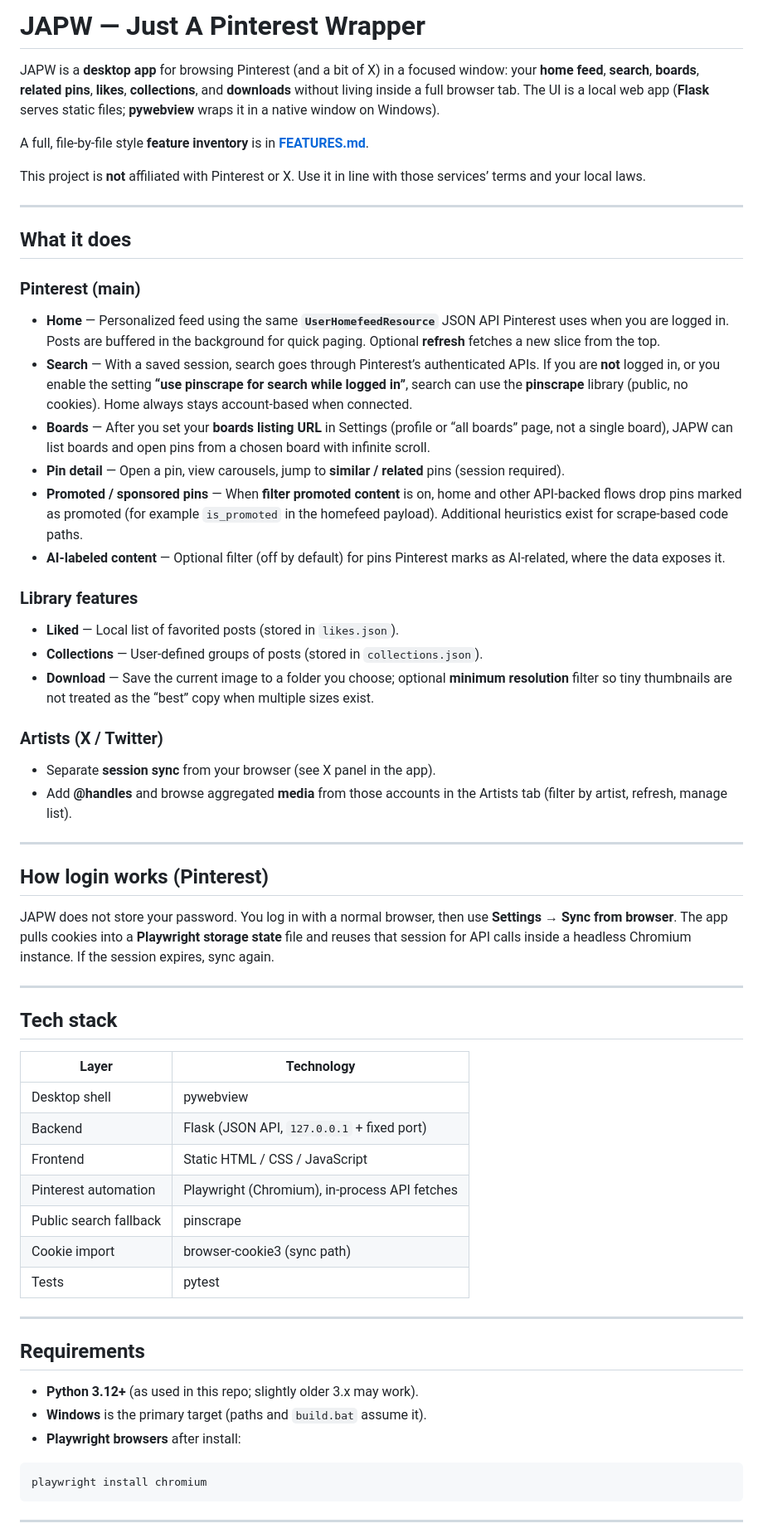
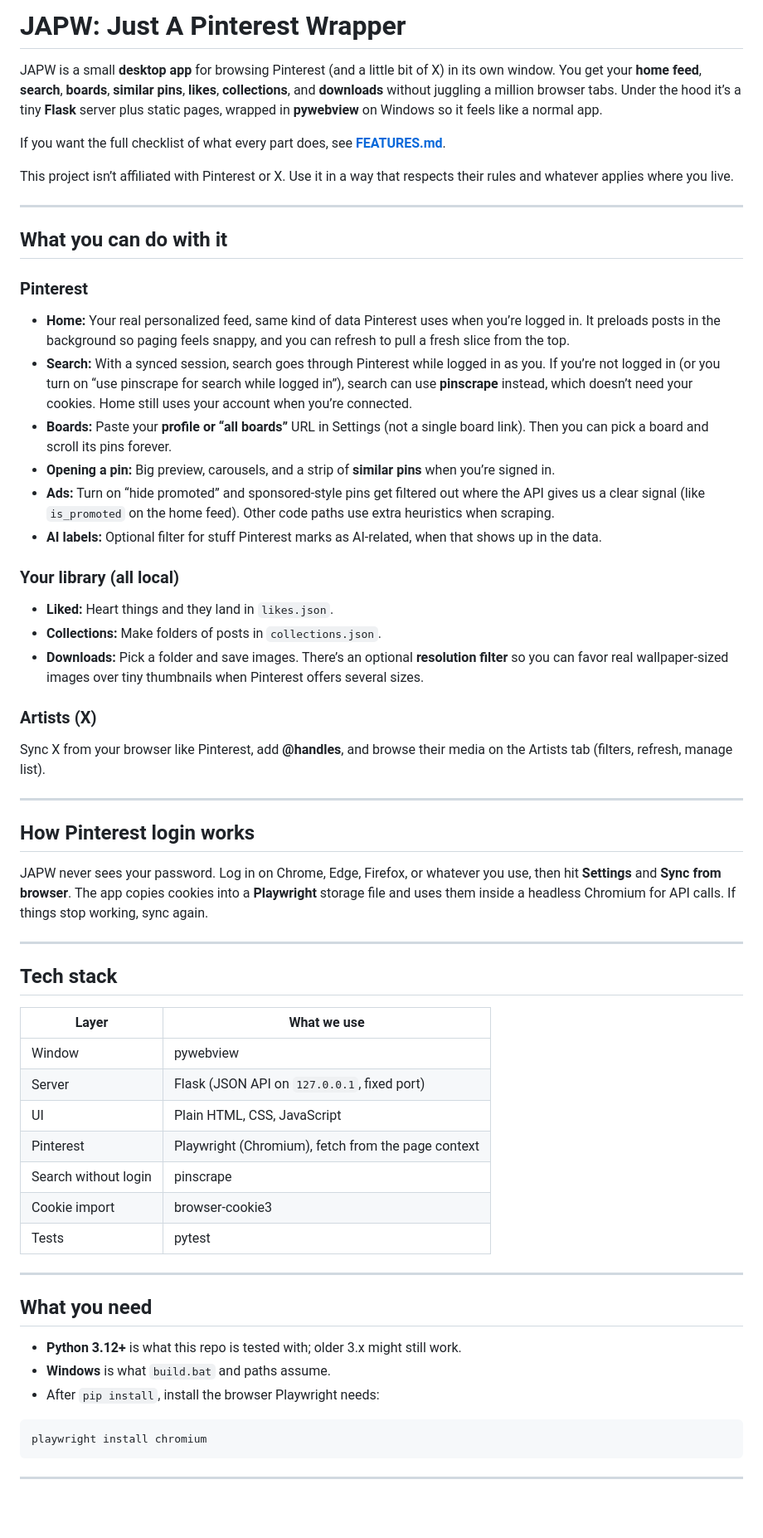
Before and after one commit to p0mpurin/JAPW, a Markdown page: README.md, the part around one of its changes. Shown at 83% size. Rendered like a GitHub page; blank space fills up the shorter version.

````diff
--- a/README.md
+++ b/README.md
@@ -1,62 +1,61 @@
-# JAPW — Just A Pinterest Wrapper
+# JAPW: Just A Pinterest Wrapper
 
-JAPW is a **desktop app** for browsing Pinterest (and a bit of X) in a focused window: your **home feed**, **search**, **boards**, **related pins**, **likes**, **collections**, and **downloads** without living inside a full browser tab. The UI is a local web app (**Flask** serves static files; **pywebview** wraps it in a native window on Windows).
+JAPW is a small **desktop app** for browsing Pinterest (and a little bit of X) in its own window. You get your **home feed**, **search**, **boards**, **similar pins**, **likes**, **collections**, and **downloads** without juggling a million browser tabs. Under the hood it’s a tiny **Flask** server plus static pages, wrapped in **pywebview** on Windows so it feels like a normal app.
 
-A full, file-by-file style **feature inventory** is in **[FEATURES.md](FEATURES.md)**.
+If you want the full checklist of what every part does, see **[FEATURES.md](FEATURES.md)**.
 
-This project is **not** affiliated with Pinterest or X. Use it in line with those services’ terms and your local laws.
+This project isn’t affiliated with Pinterest or X. Use it in a way that respects their rules and whatever applies where you live.
 
 ---
 
-## What it does
+## What you can do with it
 
-### Pinterest (main)
+### Pinterest
 
-- **Home** — Personalized feed using the same **`UserHomefeedResource`** JSON API Pinterest uses when you are logged in. Posts are buffered in the background for quick paging. Optional **refresh** fetches a new slice from the top.
-- **Search** — With a saved session, search goes through Pinterest’s authenticated APIs. If you are **not** logged in, or you enable the setting **“use pinscrape for search while logged in”**, search can use the **pinscrape** library (public, no cookies). Home always stays account-based when connected.
-- **Boards** — After you set your **boards listing URL** in Settings (profile or “all boards” page, not a single board), JAPW can list boards and open pins from a chosen board with infinite scroll.
-- **Pin detail** — Open a pin, view carousels, jump to **similar / related** pins (session required).
-- **Promoted / sponsored pins** — When **filter promoted content** is on, home and other API-backed flows drop pins marked as promoted (for example `is_promoted` in the homefeed payload). Additional heuristics exist for scrape-based code paths.
-- **AI-labeled content** — Optional filter (off by default) for pins Pinterest marks as AI-related, where the data exposes it.
+- **Home:** Your real personalized feed, same kind of data Pinterest uses when you’re logged in. It preloads posts in the background so paging feels snappy, and you can refresh to pull a fresh slice from the top.
+- **Search:** With a synced session, search goes through Pinterest while logged in as you. If you’re not logged in (or you turn on “use pinscrape for search while logged in”), search can use **pinscrape** instead, which doesn’t need your cookies. Home still uses your account when you’re connected.
+- **Boards:** Paste your **profile or “all boards”** URL in Settings (not a single board link). Then you can pick a board and scroll its pins forever.
+- **Opening a pin:** Big preview, carousels, and a strip of **similar pins** when you’re signed in.
+- **Ads:** Turn on “hide promoted” and sponsored-style pins get filtered out where the API gives us a clear signal (like `is_promoted` on the home feed). Other code paths use extra heuristics when scraping.
+- **AI labels:** Optional filter for stuff Pinterest marks as AI-related, when that shows up in the data.
 
-### Library features
+### Your library (all local)
 
-- **Liked** — Local list of favorited posts (stored in `likes.json`).
-- **Collections** — User-defined groups of posts (stored in `collections.json`).
-- **Download** — Save the current image to a folder you choose; optional **minimum resolution** filter so tiny thumbnails are not treated as the “best” copy when multiple sizes exist.
+- **Liked:** Heart things and they land in `likes.json`.
+- **Collections:** Make folders of posts in `collections.json`.
+- **Downloads:** Pick a folder and save images. There’s an optional **resolution filter** so you can favor real wallpaper-sized images over tiny thumbnails when Pinterest offers several sizes.
 
-### Artists (X / Twitter)
+### Artists (X)
 
-- Separate **session sync** from your browser (see X panel in the app).
-- Add **@handles** and browse aggregated **media** from those accounts in the Artists tab (filter by artist, refresh, manage list).
+Sync X from your browser like Pinterest, add **@handles**, and browse their media on the Artists tab (filters, refresh, manage list).
 
 ---
 
-## How login works (Pinterest)
+## How Pinterest login works
 
-JAPW does not store your password. You log in with a normal browser, then use **Settings → Sync from browser**. The app pulls cookies into a **Playwright storage state** file and reuses that session for API calls inside a headless Chromium instance. If the session expires, sync again.
+JAPW never sees your password. Log in on Chrome, Edge, Firefox, or whatever you use, then hit **Settings** and **Sync from browser**. The app copies cookies into a **Playwright** storage file and uses them inside a headless Chromium for API calls. If things stop working, sync again.
 
 ---
 
 ## Tech stack
 
-| Layer | Technology |
-|--------|------------|
-| Desktop shell | pywebview |
-| Backend | Flask (JSON API, `127.0.0.1` + fixed port) |
-| Frontend | Static HTML / CSS / JavaScript |
-| Pinterest automation | Playwright (Chromium), in-process API fetches |
-| Public search fallback | pinscrape |
-| Cookie import | browser-cookie3 (sync path) |
+| Layer | What we use |
+|--------|-------------|
+| Window | pywebview |
+| Server | Flask (JSON API on `127.0.0.1`, fixed port) |
+| UI | Plain HTML, CSS, JavaScript |
+| Pinterest | Playwright (Chromium), fetch from the page context |
+| Search without login | pinscrape |
+| Cookie import | browser-cookie3 |
 | Tests | pytest |
 
 ---
 
-## Requirements
+## What you need
 
-- **Python 3.12+** (as used in this repo; slightly older 3.x may work).
-- **Windows** is the primary target (paths and `build.bat` assume it).
-- **Playwright browsers** after install:
+- **Python 3.12+** is what this repo is tested with; older 3.x might still work.
+- **Windows** is what `build.bat` and paths assume.
+- After `pip install`, install the browser Playwright needs:
 
 ```bash
 playwright install chromium
````
Also changed, not shown: other parts of README.md (+39 -39 lines).
